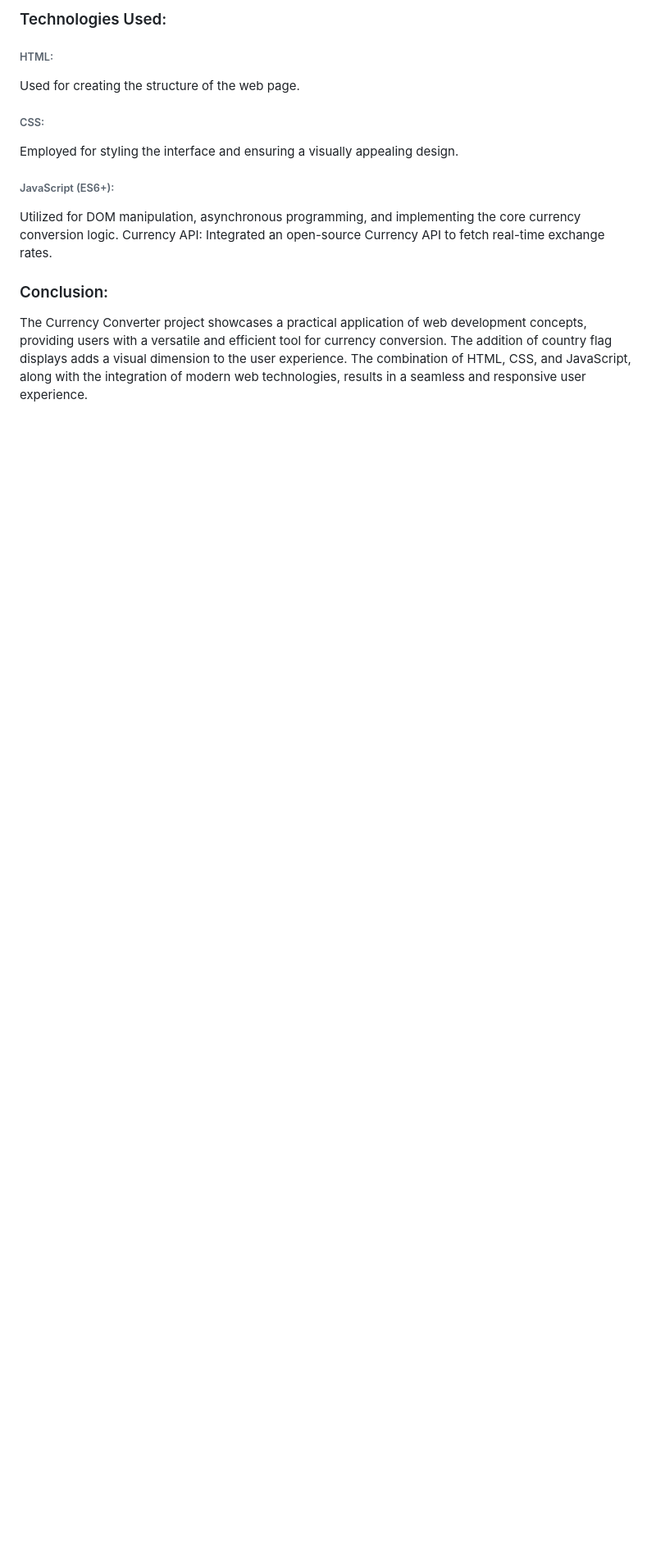
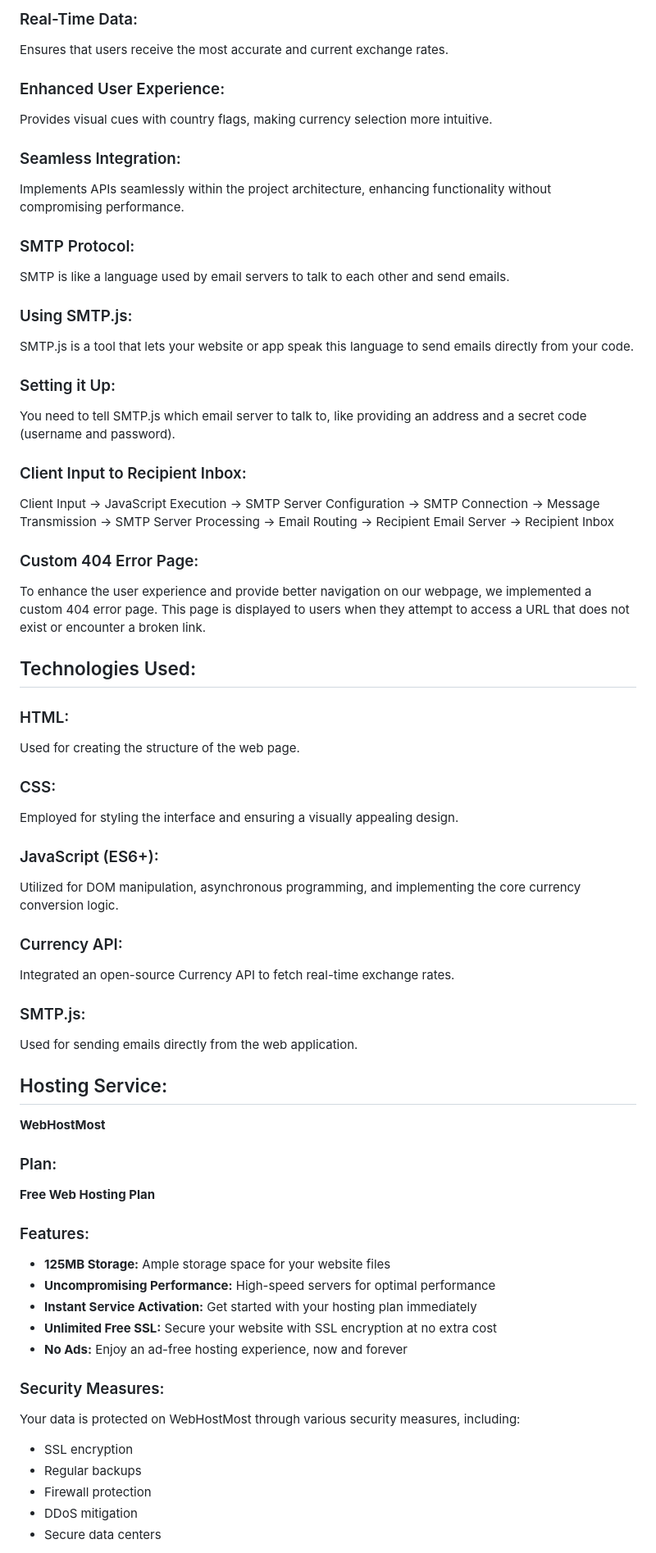
Before and after one commit to Swapnil-CS775/Second-Year-PBL-Project-API-Based-Currency-Converter-Modified, a Markdown page: README.md, the part around the change printed below. Shown: that part at 82% size. GitHub-like rendering; blank space fills up the shorter version.

```diff
--- a/README.md
+++ b/README.md
@@ -35,14 +32,63 @@ the application.
 
-<h3>Technologies Used:</h3>
+### Real-Time Data:
+Ensures that users receive the most accurate and current exchange rates.
 
-<h6>HTML:</h6> Used for creating the structure of the web page.
-<h6>CSS:</h6> Employed for styling the interface and ensuring a visually appealing design.
-<h6>JavaScript (ES6+):</h6> Utilized for DOM manipulation, asynchronous programming, and implementing the core currency conversion logic.
-Currency API: Integrated an open-source Currency API to fetch real-time exchange rates.
+### Enhanced User Experience:
+Provides visual cues with country flags, making currency selection more intuitive.
 
-<h3>Conclusion:</h3>
-The Currency Converter project showcases a practical application of web development concepts, providing users with a versatile and efficient tool for currency conversion. The addition of country flag
-displays adds a visual dimension to the user experience. The combination of HTML, CSS, and JavaScript, along with the integration of modern web technologies, results in a seamless and responsive user experience.
+### Seamless Integration:
+Implements APIs seamlessly within the project architecture, enhancing functionality without compromising performance.
 
+### SMTP Protocol:
+SMTP is like a language used by email servers to talk to each other and send emails.
 
-</p>
+### Using SMTP.js:
+SMTP.js is a tool that lets your website or app speak this language to send emails directly from your code.
+
+### Setting it Up:
+You need to tell SMTP.js which email server to talk to, like providing an address and a secret code (username and password).
+
+### Client Input to Recipient Inbox:
+Client Input → JavaScript Execution → SMTP Server Configuration → SMTP Connection → Message Transmission → SMTP Server Processing → Email Routing → Recipient Email Server → Recipient Inbox
+
+### Custom 404 Error Page:
+To enhance the user experience and provide better navigation on our webpage, we implemented a custom 404 error page. This page is displayed to users when they attempt to access a URL that does not exist or encounter a broken link.
+
+## Technologies Used:
+
+### HTML:
+Used for creating the structure of the web page.
+
+### CSS:
+Employed for styling the interface and ensuring a visually appealing design.
+
+### JavaScript (ES6+):
+Utilized for DOM manipulation, asynchronous programming, and implementing the core currency conversion logic.
+
+### Currency API:
+Integrated an open-source Currency API to fetch real-time exchange rates.
+
+### SMTP.js:
+Used for sending emails directly from the web application.
+
+## Hosting Service:
+**WebHostMost**
+
+### Plan:
+**Free Web Hosting Plan**
+
+### Features:
+- **125MB Storage:** Ample storage space for your website files
+- **Uncompromising Performance:** High-speed servers for optimal performance
+- **Instant Service Activation:** Get started with your hosting plan immediately
+- **Unlimited Free SSL:** Secure your website with SSL encryption at no extra cost
+- **No Ads:** Enjoy an ad-free hosting experience, now and forever
+
+### Security Measures:
+Your data is protected on WebHostMost through various security measures, including:
+- SSL encryption
+- Regular backups
+- Firewall protection
+- DDoS mitigation
+- Secure data centers
+
```
Also changed, not shown: other parts of README.md (+33 -21 lines).
